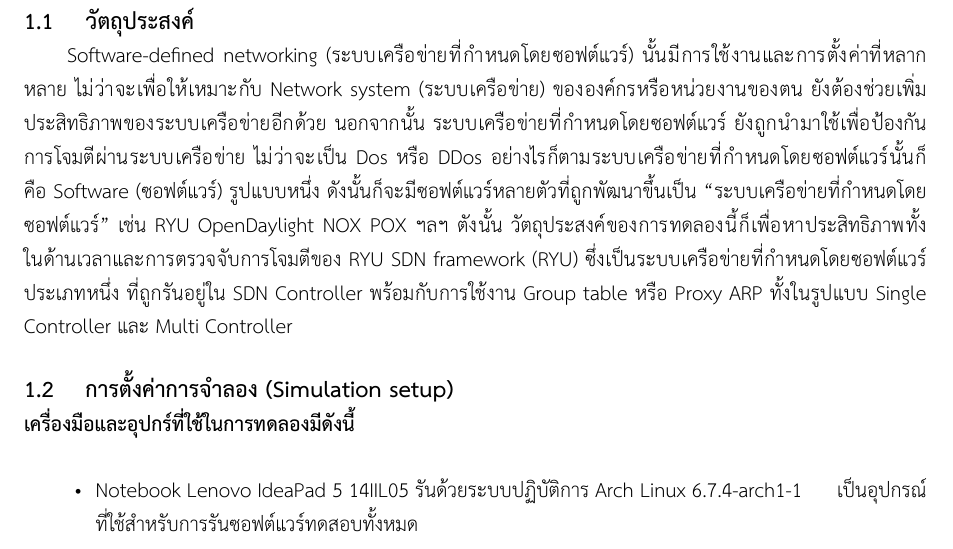
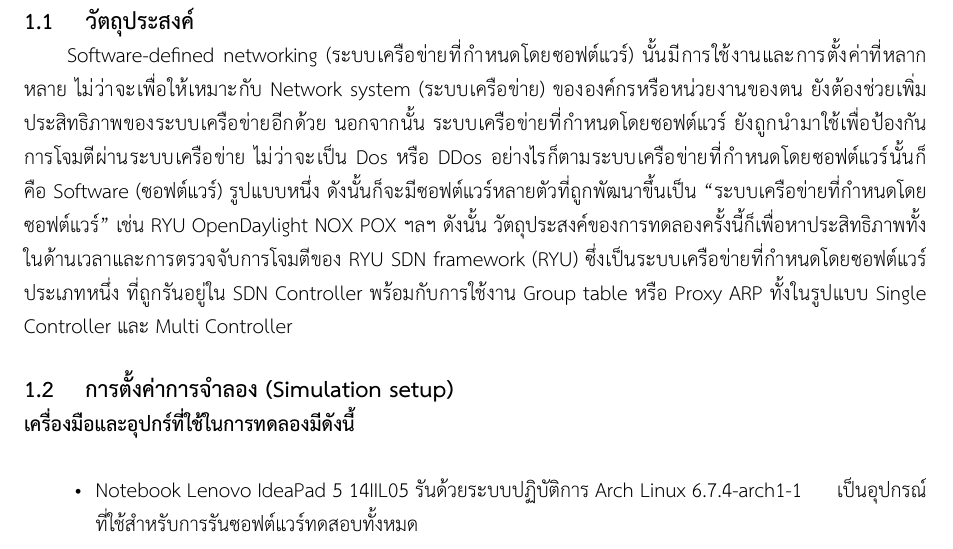
Before and after one commit to nawasan111/sdn-ryu_testing-report, a LaTeX document (main.tex, which reads chapter1.tex): part of page 2 of 6, cut so that both start at the same text. Compiled offline with XeLaTeX.

Commit message:
edit words

```diff
--- a/chapter1.tex
+++ b/chapter1.tex
@@ -7,8 +7,8 @@
 นอกจากนั้น \gls{sdn} ยังถูกนำมาใช้เพื่อป้องกันการโจมตีผ่าน\gls{network-system} ไม่ว่าจะเป็น Dos หรือ DDos
 อย่างไรก็ตาม\gls{sdn}นั้นก็คือ \gls{software} รูปแบบหนึ่ง
 ดังนั้นก็จะมี\gls{software}หลายตัวที่ถูกพัฒนาขึ้นเป็น ``\gls{sdn}'' เช่น RYU OpenDaylight NOX POX ฯลฯ
-ตังนั้น
-วัตถุประสงค์ของการทดลองนี้ก็เพื่อหาประสิทธิภาพทั้งในด้านเวลาและการตรวจจับการโจมตีของ \gls{ryu} ซึ่งเป็น\gls{sdn}ประเภทหนึ่ง ที่ถูกรันอยู่ใน SDN Controller
+ดังนั้น
+วัตถุประสงค์ของการทดลองครั้งนี้ก็เพื่อหาประสิทธิภาพทั้งในด้านเวลาและการตรวจจับการโจมตีของ \gls{ryu} ซึ่งเป็น\gls{sdn}ประเภทหนึ่ง ที่ถูกรันอยู่ใน SDN Controller
 พร้อมกับการใช้งาน Group table หรือ Proxy ARP ทั้งในรูปแบบ Single Controller และ Multi Controller
 \\
 \subsection{การตั้งค่าการจำลอง (Simulation setup)}
```
Also changed, not shown: report.pdf.
